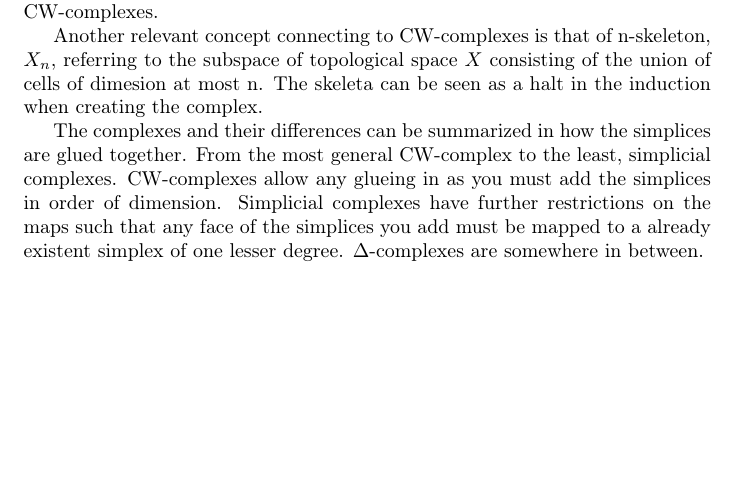
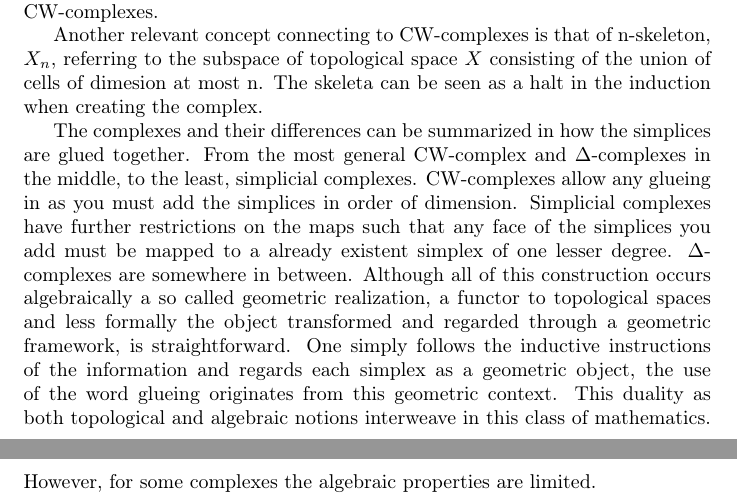
Before and after one commit to viktor765/KEX-Simplicial, a LaTeX document (sections/introduction/algebraic-topology.tex): part of the page before the commit and two parts of pages 1 and 2 of 2 after it, the two joined at a grey line, cut so that both start at the same text, the shorter picture padded with empty space. Compiled offline with pdfLaTeX.

Commit message:
added algebraic interpretation

```diff
--- a/sections/introduction/algebraic-topology.tex
+++ b/sections/introduction/algebraic-topology.tex
@@ -12,6 +12,7 @@
 
     Another relevant concept connecting to CW-complexes is that of n-skeleton, $X_n$, referring to the subspace of topological space $X$ consisting of the union of cells of dimesion at most n. The skeleta can be seen as a halt in the induction when creating the complex.
 
-    The complexes and their differences can be summarized in how the simplices are glued together. From the most general CW-complex to the least, simplicial complexes. CW-complexes allow any glueing in as you must add the simplices in order of dimension. Simplicial complexes have further restrictions on the maps such that any face of the simplices you add must be mapped to a already existent simplex of one lesser degree. $\Delta$-complexes are somewhere in between.
+    The complexes and their differences can be summarized in how the simplices are glued together. From the most general CW-complex and $\Delta$-complexes in the middle, to the least, simplicial complexes. CW-complexes allow any glueing in as you must add the simplices in order of dimension. Simplicial complexes have further restrictions on the maps such that any face of the simplices you add must be mapped to a already existent simplex of one lesser degree. $\Delta$-complexes are somewhere in between. Although all of this construction occurs algebraically a so called geometric realization, a functor to topological spaces and less formally the object transformed and regarded through a geometric framework, is straightforward. One simply follows the inductive instructions of the information and regards each simplex as a geometric object, the use of the word glueing originates from this geometric context. This duality as both topological and algebraic notions interweave in this class of mathematics. However, for some complexes the algebraic properties are limited.
+
 
     \end{document}
```
